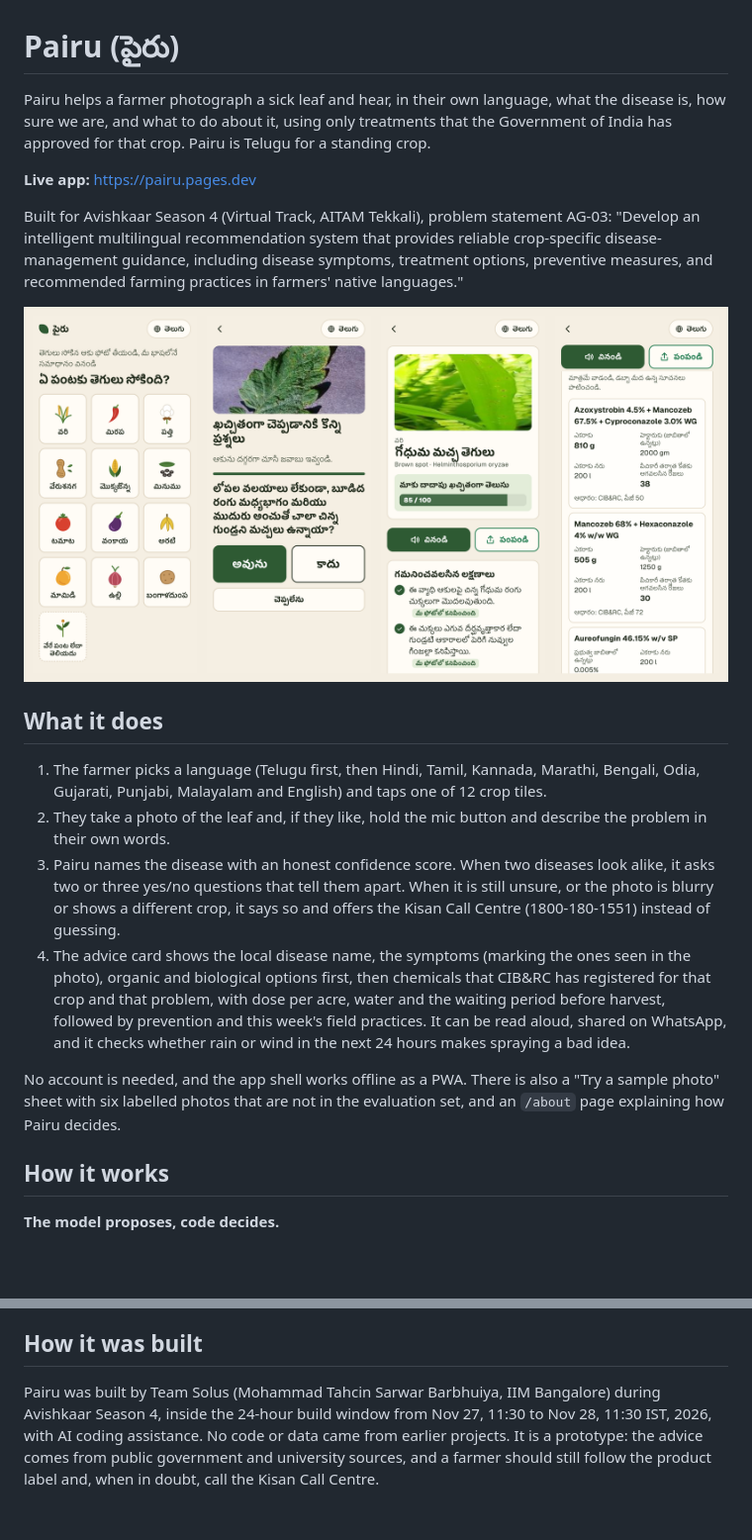
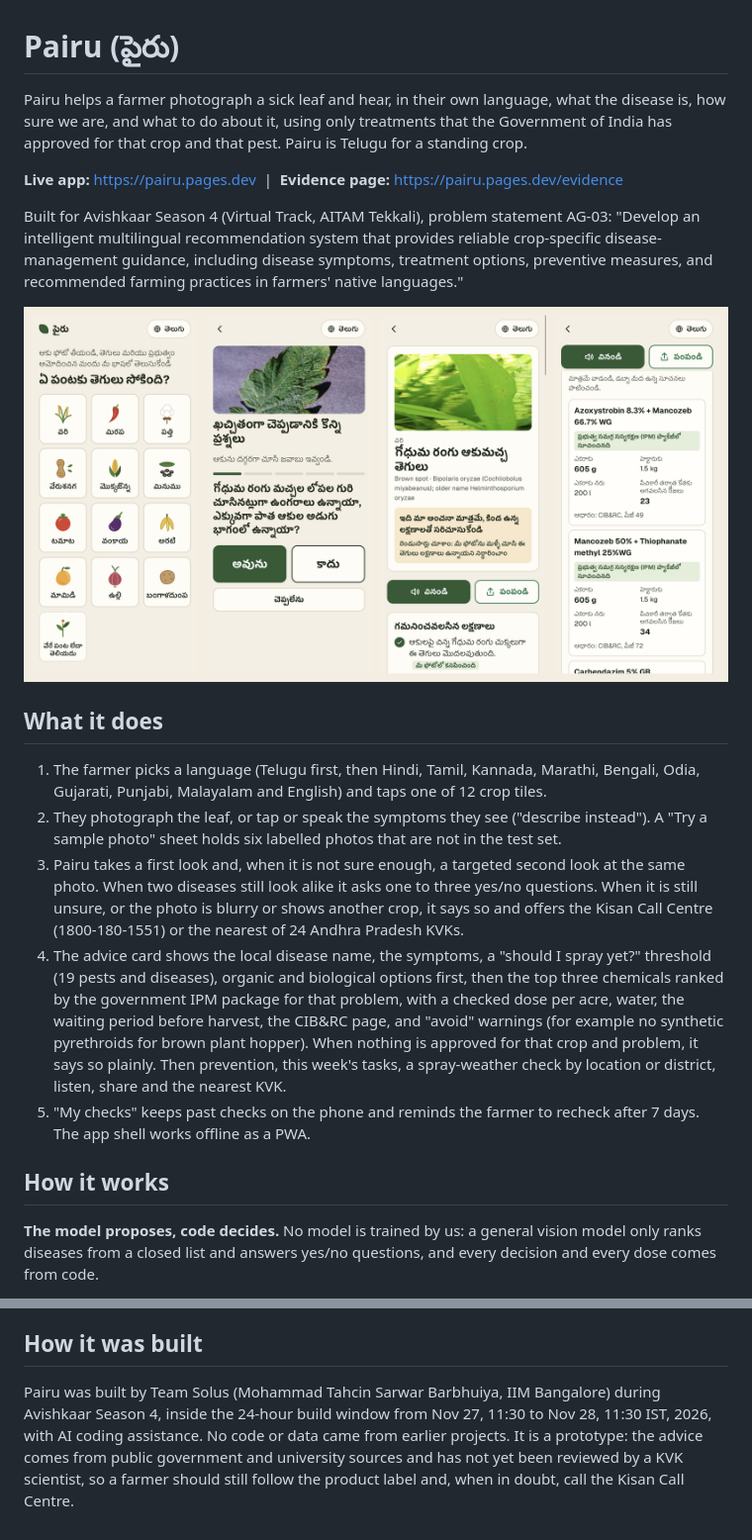
Before and after one commit to tahcin/pairu, a Markdown page: README.md, 2 parts joined by grey strips. Shown at 99% size. Drawn GitHub-style; pictures changed too: docs/screenshot.png; blank space fills up the shorter version.

Commit message:
README: two-look diagnosis, dose check, IPM ranking, measured accuracy with limits, privacy

```diff
--- a/README.md
+++ b/README.md
@@ -1,8 +1,8 @@
 # Pairu (పైరు)
 
-Pairu helps a farmer photograph a sick leaf and hear, in their own language, what the disease is, how sure we are, and what to do about it, using only treatments that the Government of India has approved for that crop. Pairu is Telugu for a standing crop.
+Pairu helps a farmer photograph a sick leaf and hear, in their own language, what the disease is, how sure we are, and what to do about it, using only treatments that the Government of India has approved for that crop and that pest. Pairu is Telugu for a standing crop.
 
-**Live app:** https://pairu.pages.dev
+**Live app:** https://pairu.pages.dev &nbsp;|&nbsp; **Evidence page:** https://pairu.pages.dev/evidence
 
 Built for Avishkaar Season 4 (Virtual Track, AITAM Tekkali), problem statement AG-03: "Develop an intelligent multilingual recommendation system that provides reliable crop-specific disease-management guidance, including disease symptoms, treatment options, preventive measures, and recommended farming practices in farmers' native languages."
 
@@ -11,13 +11,12 @@ Built for Avishkaar Season 4 (Virtual Track, AITAM Tekkali), problem statement A
 ## What it does
 
 1. The farmer picks a language (Telugu first, then Hindi, Tamil, Kannada, Marathi, Bengali, Odia, Gujarati, Punjabi, Malayalam and English) and taps one of 12 crop tiles.
-2. They take a photo of the leaf and, if they like, hold the mic button and describe the problem in their own words.
-3. Pairu names the disease with an honest confidence score. When two diseases look alike, it asks two or three yes/no questions that tell them apart. When it is still unsure, or the photo is blurry or shows a different crop, it says so and offers the Kisan Call Centre (1800-180-1551) instead of guessing.
-4. The advice card shows the local disease name, the symptoms (marking the ones seen in the photo), organic and biological options first, then chemicals that CIB&RC has registered for that crop and that problem, with dose per acre, water and the waiting period before harvest, followed by prevention and this week's field practices. It can be read aloud, shared on WhatsApp, and it checks whether rain or wind in the next 24 hours makes spraying a bad idea.
-
-No account is needed, and the app shell works offline as a PWA. There is also a "Try a sample photo" sheet with six labelled photos that are not in the evaluation set, and an `/about` page explaining how Pairu decides.
+2. They photograph the leaf, or tap or speak the symptoms they see ("describe instead"). A "Try a sample photo" sheet holds six labelled photos that are not in the test set.
+3. Pairu takes a first look and, when it is not sure enough, a targeted second look at the same photo. When two diseases still look alike it asks one to three yes/no questions. When it is still unsure, or the photo is blurry or shows another crop, it says so and offers the Kisan Call Centre (1800-180-1551) or the nearest of 24 Andhra Pradesh KVKs.
+4. The advice card shows the local disease name, the symptoms, a "should I spray yet?" threshold (19 pests and diseases), organic and biological options first, then the top three chemicals ranked by the government IPM package for that problem, with a checked dose per acre, water, the waiting period before harvest, the CIB&RC page, and "avoid" warnings (for example no synthetic pyrethroids for brown plant hopper). When nothing is approved for that crop and problem, it says so plainly. Then prevention, this week's tasks, a spray-weather check by location or district, listen, share and the nearest KVK.
+5. "My checks" keeps past checks on the phone and reminds the farmer to recheck after 7 days. The app shell works offline as a PWA.
 
 ## How it works
 
-**The model proposes, code decides.**
+**The model proposes, code decides.** No model is trained by us: a general vision model only ranks diseases from a closed list and answers yes/no questions, and every decision and every dose comes from code.
 
@@ -96,4 +109,4 @@ Data and services: CIB&RC and DPPQS, Ministry of Agriculture and Farmers Welfare
 
 ## How it was built
 
-Pairu was built by Team Solus (Mohammad Tahcin Sarwar Barbhuiya, IIM Bangalore) during Avishkaar Season 4, inside the 24-hour build window from Nov 27, 11:30 to Nov 28, 11:30 IST, 2026, with AI coding assistance. No code or data came from earlier projects. It is a prototype: the advice comes from public government and university sources, and a farmer should still follow the product label and, when in doubt, call the Kisan Call Centre.
+Pairu was built by Team Solus (Mohammad Tahcin Sarwar Barbhuiya, IIM Bangalore) during Avishkaar Season 4, inside the 24-hour build window from Nov 27, 11:30 to Nov 28, 11:30 IST, 2026, with AI coding assistance. No code or data came from earlier projects. It is a prototype: the advice comes from public government and university sources and has not yet been reviewed by a KVK scientist, so a farmer should still follow the product label and, when in doubt, call the Kisan Call Centre.
```
Also changed, not shown: other parts of README.md (+44 -30 lines).
